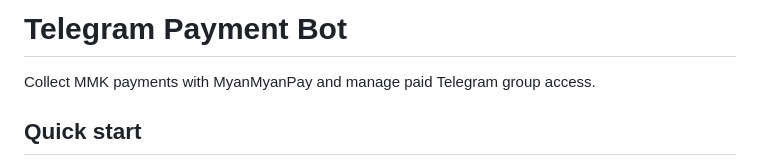
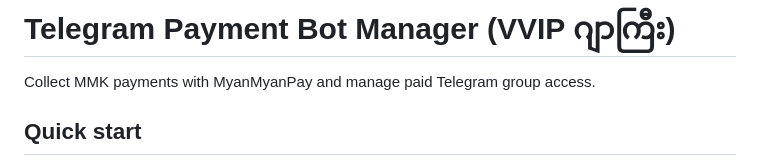
Before and after one commit to myanmarservant/telegram_sub_with_mmpay, a Markdown page: README.md, the part around the change. Rendered like a GitHub page.

```diff
--- a/README.md
+++ b/README.md
@@ -1,4 +1,4 @@
-# Telegram Payment Bot
+# Telegram Payment Bot Manager (VVIP ဂျာကြီး)
 
 Collect MMK payments with MyanMyanPay and manage paid Telegram group access.
 
```
